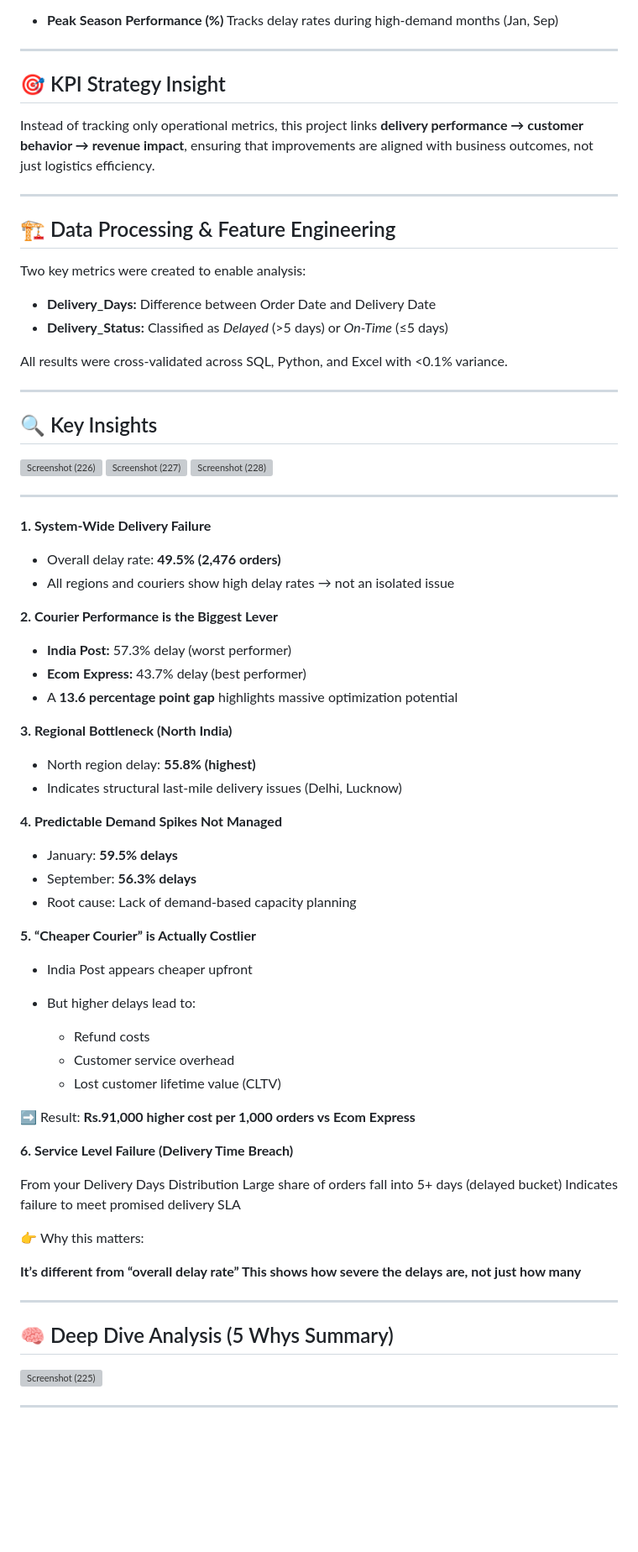
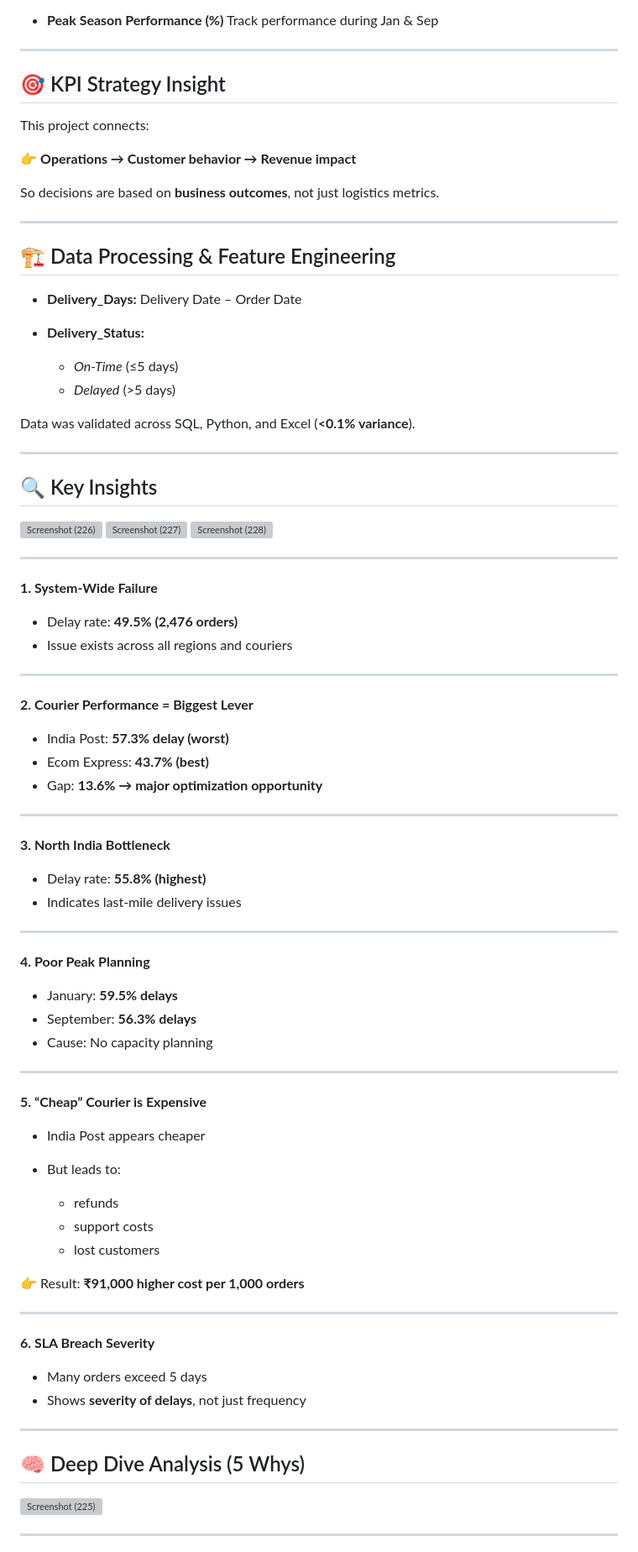
Before and after one commit to saitejajakkula/E-COMMERCE-DELIVERY-DELAY-ANALYSIS-OPTIMIZATION, a Markdown page: README.md, the part around one of its changes. Shown at 84% size. GitHub-like rendering; blank space fills up the shorter version; grey boxes are pictures that could not be loaded.

Commit message:
Revise README for improved clarity and structure
Updated project overview and key insights for clarity and conciseness.

```diff
--- a/README.md
+++ b/README.md
@@ -94,23 +106,28 @@ The following KPIs were defined to measure delivery performance, operational eff
 
 * **Peak Season Performance (%)**
-  Tracks delay rates during high-demand months (Jan, Sep)
+  Track performance during Jan & Sep
 
 ---
 
 ## 🎯 KPI Strategy Insight
 
-Instead of tracking only operational metrics, this project links **delivery performance → customer behavior → revenue impact**, ensuring that improvements are aligned with business outcomes, not just logistics efficiency.
+This project connects:
+
+👉 **Operations → Customer behavior → Revenue impact**
+
+So decisions are based on **business outcomes**, not just logistics metrics.
 
 ---
 
 ## 🏗️ Data Processing & Feature Engineering
 
-Two key metrics were created to enable analysis:
+* **Delivery_Days:** Delivery Date – Order Date
+* **Delivery_Status:**
 
-* **Delivery_Days:** Difference between Order Date and Delivery Date
-* **Delivery_Status:** Classified as *Delayed* (>5 days) or *On-Time* (≤5 days)
+  * *On-Time* (≤5 days)
+  * *Delayed* (>5 days)
 
-All results were cross-validated across SQL, Python, and Excel with <0.1% variance.
+Data was validated across SQL, Python, and Excel (**<0.1% variance**).
 
 ---
 
@@ -122,53 +139,57 @@ All results were cross-validated across SQL, Python, and Excel with <0.1% varian
 
 ---
 
-**1. System-Wide Delivery Failure**
+**1. System-Wide Failure**
 
-* Overall delay rate: **49.5% (2,476 orders)**
-* All regions and couriers show high delay rates → not an isolated issue
+* Delay rate: **49.5% (2,476 orders)**
+* Issue exists across all regions and couriers
 
-**2. Courier Performance is the Biggest Lever**
+---
 
-* **India Post:** 57.3% delay (worst performer)
-* **Ecom Express:** 43.7% delay (best performer)
-* A **13.6 percentage point gap** highlights massive optimization potential
+**2. Courier Performance = Biggest Lever**
 
-**3. Regional Bottleneck (North India)**
+* India Post: **57.3% delay (worst)**
+* Ecom Express: **43.7% (best)**
+* Gap: **13.6% → major optimization opportunity**
 
-* North region delay: **55.8% (highest)**
-* Indicates structural last-mile delivery issues (Delhi, Lucknow)
+---
 
-**4. Predictable Demand Spikes Not Managed**
+**3. North India Bottleneck**
+
+* Delay rate: **55.8% (highest)**
+* Indicates last-mile delivery issues
+
+---
+
+**4. Poor Peak Planning**
 
 * January: **59.5% delays**
 * September: **56.3% delays**
-* Root cause: Lack of demand-based capacity planning
-
-**5. “Cheaper Courier” is Actually Costlier**
-
-* India Post appears cheaper upfront
-* But higher delays lead to:
-
-  * Refund costs
-  * Customer service overhead
-  * Lost customer lifetime value (CLTV)
-
-➡️ Result: **Rs.91,000 higher cost per 1,000 orders vs Ecom Express**
-
-**6. Service Level Failure (Delivery Time Breach)**
-
-From your Delivery Days Distribution
-Large share of orders fall into 5+ days (delayed bucket)
-Indicates failure to meet promised delivery SLA
-
-👉 Why this matters:
-
-**It’s different from “overall delay rate”
-This shows how severe the delays are, not just how many**
+* Cause: No capacity planning
 
 ---
 
-## 🧠 Deep Dive Analysis (5 Whys Summary)
+**5. “Cheap” Courier is Expensive**
+
+* India Post appears cheaper
+* But leads to:
+
+  * refunds
+  * support costs
+  * lost customers
+
+👉 Result: **₹91,000 higher cost per 1,000 orders**
+
+---
+
+**6. SLA Breach Severity**
+
+* Many orders exceed 5 days
+* Shows **severity of delays**, not just frequency
+
+---
+
+## 🧠 Deep Dive Analysis (5 Whys)
 
 <img width="1920" height="503" alt="Screenshot (225)" src="https://github.com/user-attachments/assets/b0851a46-bc5d-463e-8c58-1d57d850033d" />
 
```
Also changed, not shown: other parts of README.md (+100 -85 lines).
